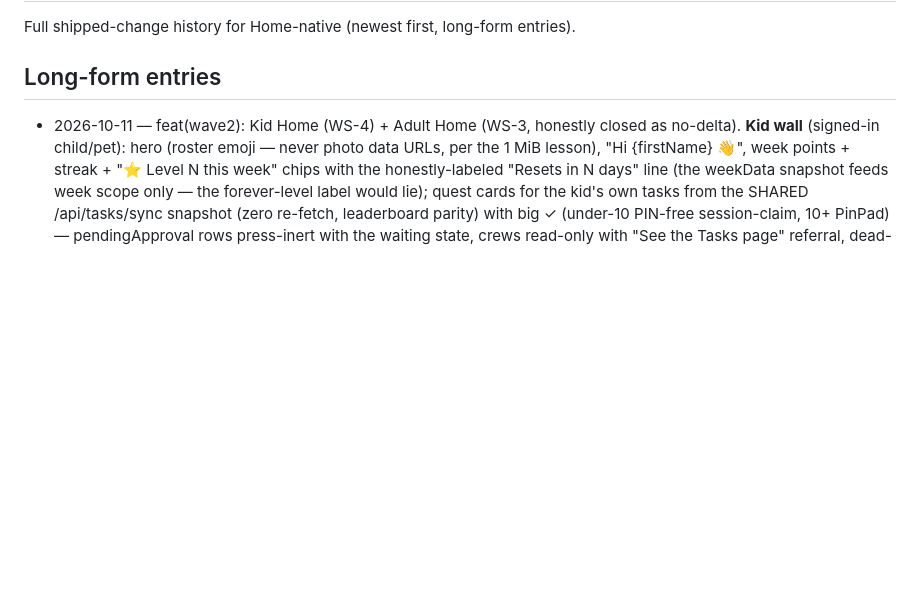
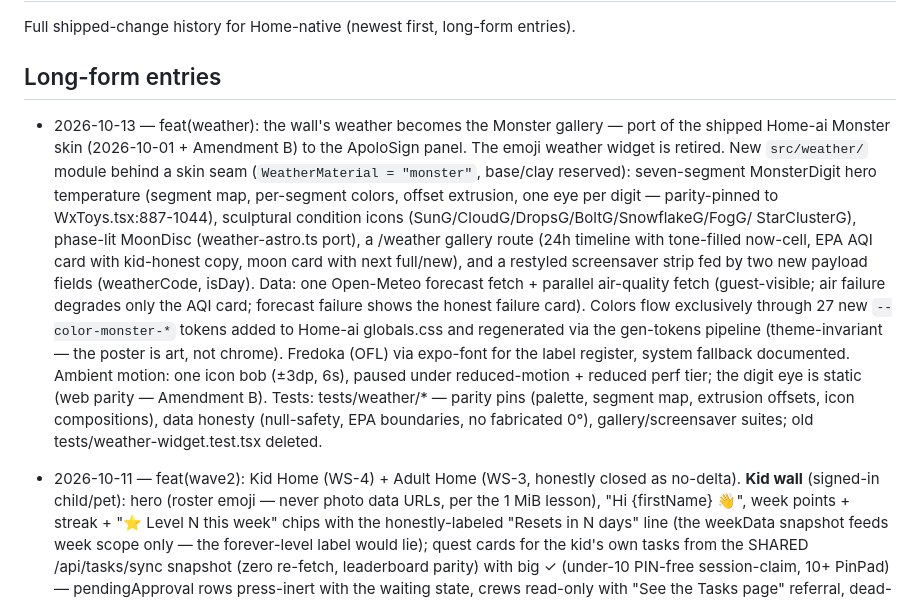
Before and after one commit to ninjass10101010-alt/Home-native, a Markdown page: CHANGELOG.md, the part around the change. Rendered like a GitHub page; blank space fills up the shorter version.

Commit message:
docs(changelog): Monster weather gallery ships — wall weather becomes the gallery

```diff
--- a/CHANGELOG.md
+++ b/CHANGELOG.md
@@ -3,6 +3,29 @@
 Full shipped-change history for Home-native (newest first, long-form entries).
 
 ## Long-form entries
+
+- 2026-10-13 — feat(weather): the wall's weather becomes the Monster gallery —
+  port of the shipped Home-ai Monster skin (2026-10-01 + Amendment B) to the
+  ApoloSign panel. The emoji weather widget is retired. New `src/weather/`
+  module behind a skin seam (`WeatherMaterial = "monster"`, base/clay reserved):
+  seven-segment MonsterDigit hero temperature (segment map, per-segment colors,
+  offset extrusion, one eye per digit — parity-pinned to WxToys.tsx:887-1044),
+  sculptural condition icons (SunG/CloudG/DropsG/BoltG/SnowflakeG/FogG/
+  StarClusterG), phase-lit MoonDisc (weather-astro.ts port), a /weather gallery
+  route (24h timeline with tone-filled now-cell, EPA AQI card with kid-honest
+  copy, moon card with next full/new), and a restyled screensaver strip fed by
+  two new payload fields (weatherCode, isDay). Data: one Open-Meteo forecast
+  fetch + parallel air-quality fetch (guest-visible; air failure degrades only
+  the AQI card; forecast failure shows the honest failure card). Colors flow
+  exclusively through 27 new `--color-monster-*` tokens added to Home-ai
+  globals.css and regenerated via the gen-tokens pipeline (theme-invariant —
+  the poster is art, not chrome). Fredoka (OFL) via expo-font for the label
+  register, system fallback documented. Ambient motion: one icon bob
+  (±3dp, 6s), paused under reduced-motion + reduced perf tier; the digit eye
+  is static (web parity — Amendment B). Tests: tests/weather/* — parity pins
+  (palette, segment map, extrusion offsets, icon compositions), data honesty
+  (null-safety, EPA boundaries, no fabricated 0°), gallery/screensaver suites;
+  old tests/weather-widget.test.tsx deleted.
 
 - 2026-10-11 — feat(wave2): Kid Home (WS-4) + Adult Home (WS-3, honestly closed as no-delta). **Kid wall** (signed-in child/pet): hero (roster emoji — never photo data URLs, per the 1 MiB lesson), "Hi {firstName} 👋", week points + streak + "⭐ Level N this week" chips with the honestly-labeled "Resets in N days" line (the weekData snapshot feeds week scope only — the forever-level label would lie); quest cards for the kid's own tasks from the SHARED /api/tasks/sync snapshot (zero re-fetch, leaderboard parity) with big ✓ (under-10 PIN-free session-claim, 10+ PinPad) — pendingApproval rows press-inert with the waiting state, crews read-only with "See the Tasks page" referral, dead-session → honest toast; ONE claim seam (no second engine); Switch member → signOut → family rail. Mode switch verified: kid → KidHome, adult → HomeWall with parent dock swap (House, not Rewards) — exactly the web's `app/page.tsx` split. **Adult Home recorded as honestly no-delta** (per WS-3's sanctioned outcome): the web's adult mode renders the same family wall on the wall hardware; parent powers now arrive via the rail + Tasks queue + Settings surfaces that are already shipped. **Gates: 319/319 tests, tsc, eslint 0/0, token gate CLEAN.**
 
```
